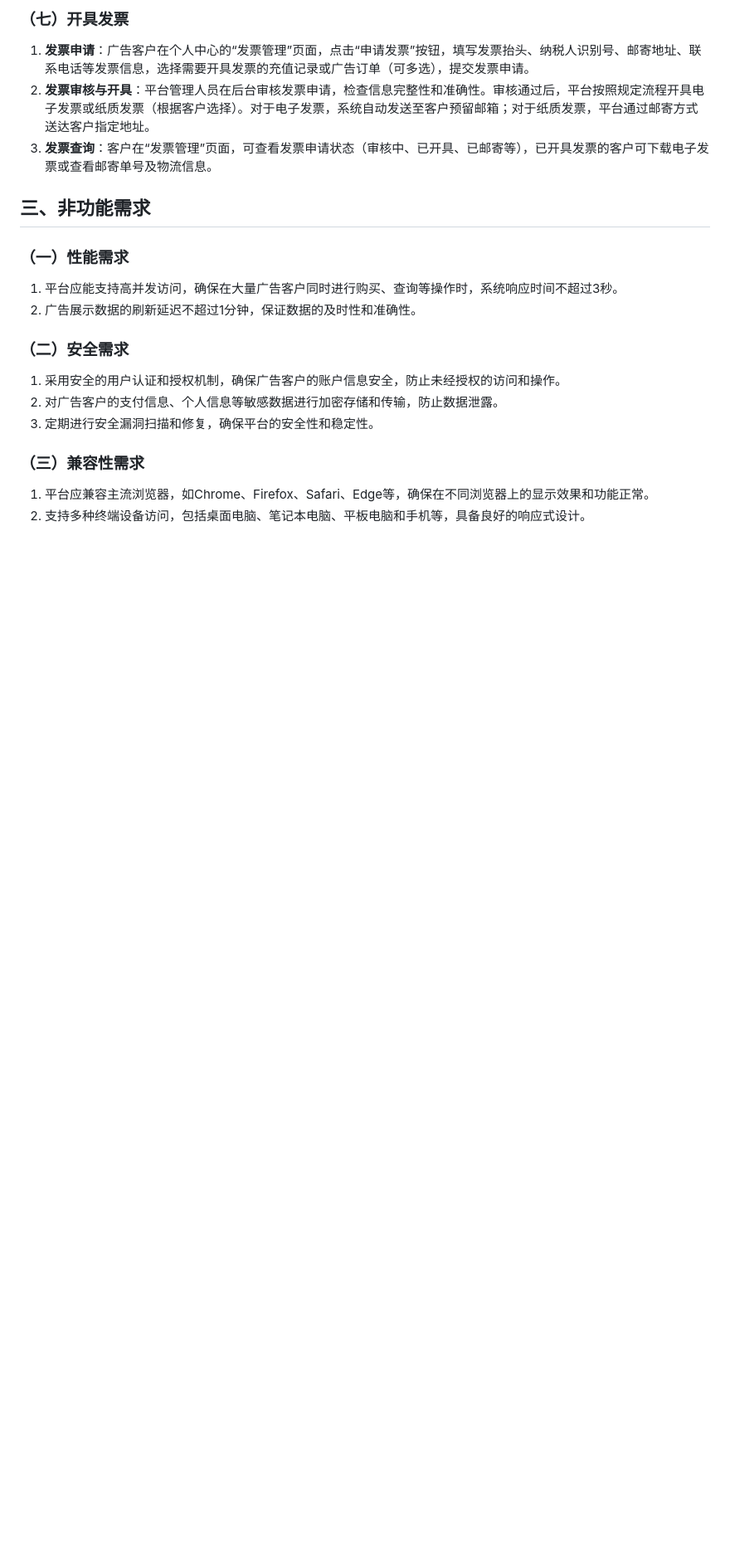
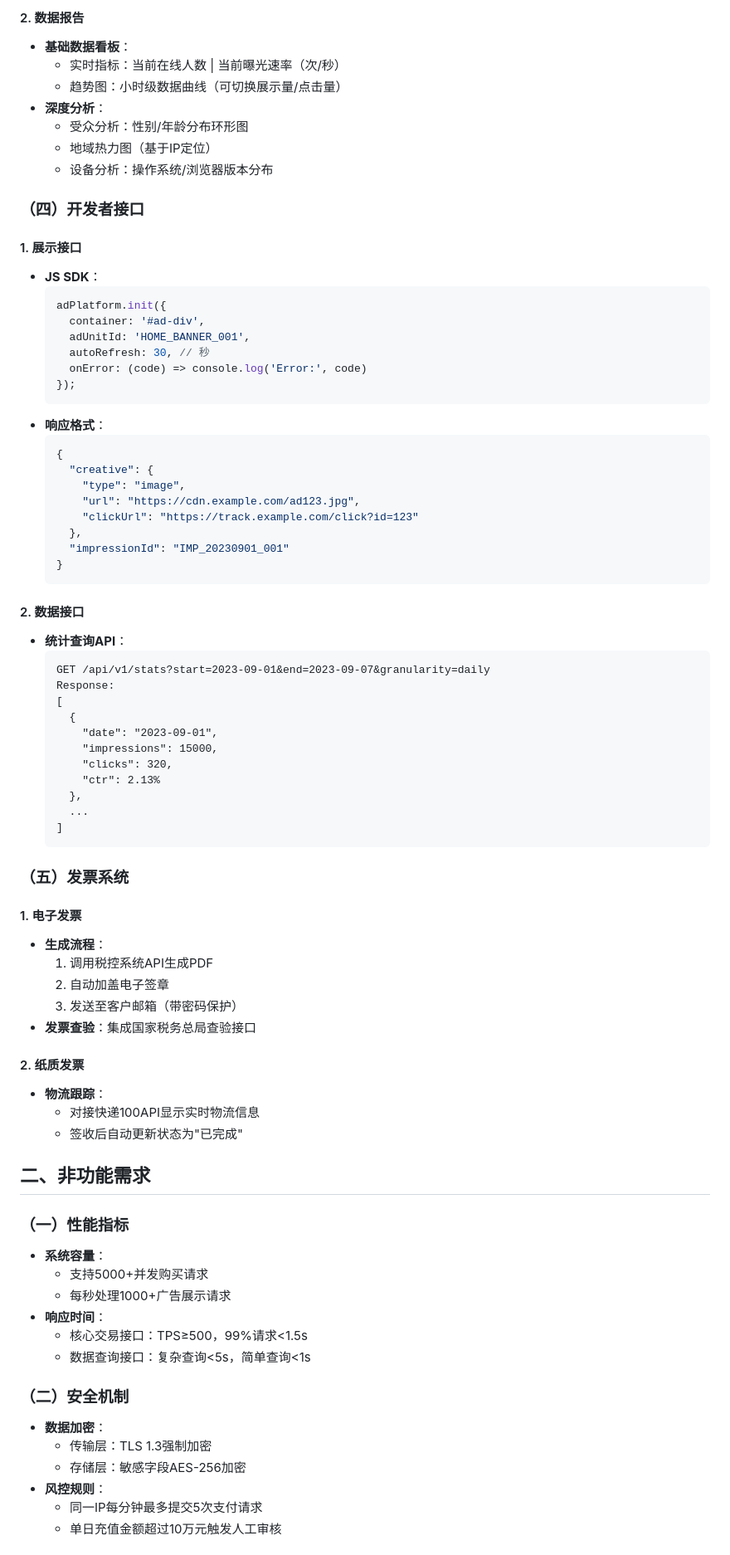
Before and after one commit to Qthrive/AdWeb, a Markdown page: Documents/需求文档.md, the part around one of its changes. Shown at 83% size. GitHub-like rendering; blank space fills up the shorter version.

````diff
--- a/Documents/需求文档.md
+++ b/Documents/需求文档.md
@@ -28,19 +71,80 @@
 
-### （七）开具发票
-1. **发票申请**：广告客户在个人中心的“发票管理”页面，点击“申请发票”按钮，填写发票抬头、纳税人识别号、邮寄地址、联系电话等发票信息，选择需要开具发票的充值记录或广告订单（可多选），提交发票申请。
-2. **发票审核与开具**：平台管理人员在后台审核发票申请，检查信息完整性和准确性。审核通过后，平台按照规定流程开具电子发票或纸质发票（根据客户选择）。对于电子发票，系统自动发送至客户预留邮箱；对于纸质发票，平台通过邮寄方式送达客户指定地址。
-3. **发票查询**：客户在“发票管理”页面，可查看发票申请状态（审核中、已开具、已邮寄等），已开具发票的客户可下载电子发票或查看邮寄单号及物流信息。
+#### 2. 数据报告
+- **基础数据看板**：
+  - 实时指标：当前在线人数 | 当前曝光速率（次/秒）
+  - 趋势图：小时级数据曲线（可切换展示量/点击量）
+- **深度分析**：
+  - 受众分析：性别/年龄分布环形图
+  - 地域热力图（基于IP定位）
+  - 设备分析：操作系统/浏览器版本分布
 
-## 三、非功能需求
-### （一）性能需求
-1. 平台应能支持高并发访问，确保在大量广告客户同时进行购买、查询等操作时，系统响应时间不超过3秒。
-2. 广告展示数据的刷新延迟不超过1分钟，保证数据的及时性和准确性。
+### （四）开发者接口
+#### 1. 展示接口
+- **JS SDK**：
+  ```javascript
+  adPlatform.init({
+    container: '#ad-div',
+    adUnitId: 'HOME_BANNER_001',
+    autoRefresh: 30, // 秒
+    onError: (code) => console.log('Error:', code)
+  });
+  ```
+- **响应格式**：
+  ```json
+  {
+    "creative": {
+      "type": "image",
+      "url": "https://cdn.example.com/ad123.jpg",
+      "clickUrl": "https://track.example.com/click?id=123"
+    },
+    "impressionId": "IMP_20230901_001"
+  }
+  ```
 
-### （二）安全需求
-1. 采用安全的用户认证和授权机制，确保广告客户的账户信息安全，防止未经授权的访问和操作。
-2. 对广告客户的支付信息、个人信息等敏感数据进行加密存储和传输，防止数据泄露。
-3. 定期进行安全漏洞扫描和修复，确保平台的安全性和稳定性。
+#### 2. 数据接口
+- **统计查询API**：
+  ```
+  GET /api/v1/stats?start=2023-09-01&end=2023-09-07&granularity=daily
+  Response:
+  [
+    {
+      "date": "2023-09-01",
+      "impressions": 15000,
+      "clicks": 320,
+      "ctr": 2.13%
+    },
+    ...
+  ]
+  ```
 
-### （三）兼容性需求
-1. 平台应兼容主流浏览器，如Chrome、Firefox、Safari、Edge等，确保在不同浏览器上的显示效果和功能正常。
-2. 支持多种终端设备访问，包括桌面电脑、笔记本电脑、平板电脑和手机等，具备良好的响应式设计。
+### （五）发票系统
+#### 1. 电子发票
+- **生成流程**：
+  1. 调用税控系统API生成PDF
+  2. 自动加盖电子签章
+  3. 发送至客户邮箱（带密码保护）
+- **发票查验**：集成国家税务总局查验接口
+
+#### 2. 纸质发票
+- **物流跟踪**：
+  - 对接快递100API显示实时物流信息
+  - 签收后自动更新状态为"已完成"
+
+## 二、非功能需求
+
+### （一）性能指标
+- **系统容量**：
+  - 支持5000+并发购买请求
+  - 每秒处理1000+广告展示请求
+- **响应时间**：
+  - 核心交易接口：TPS≥500，99%请求<1.5s
+  - 数据查询接口：复杂查询<5s，简单查询<1s
+
+### （二）安全机制
+- **数据加密**：
+  - 传输层：TLS 1.3强制加密
+  - 存储层：敏感字段AES-256加密
+- **风控规则**：
+  - 同一IP每分钟最多提交5次支付请求
+  - 单日充值金额超过10万元触发人工审核
+
````
Also changed, not shown: other parts of Documents/需求文档.md (+109 -19 lines).
